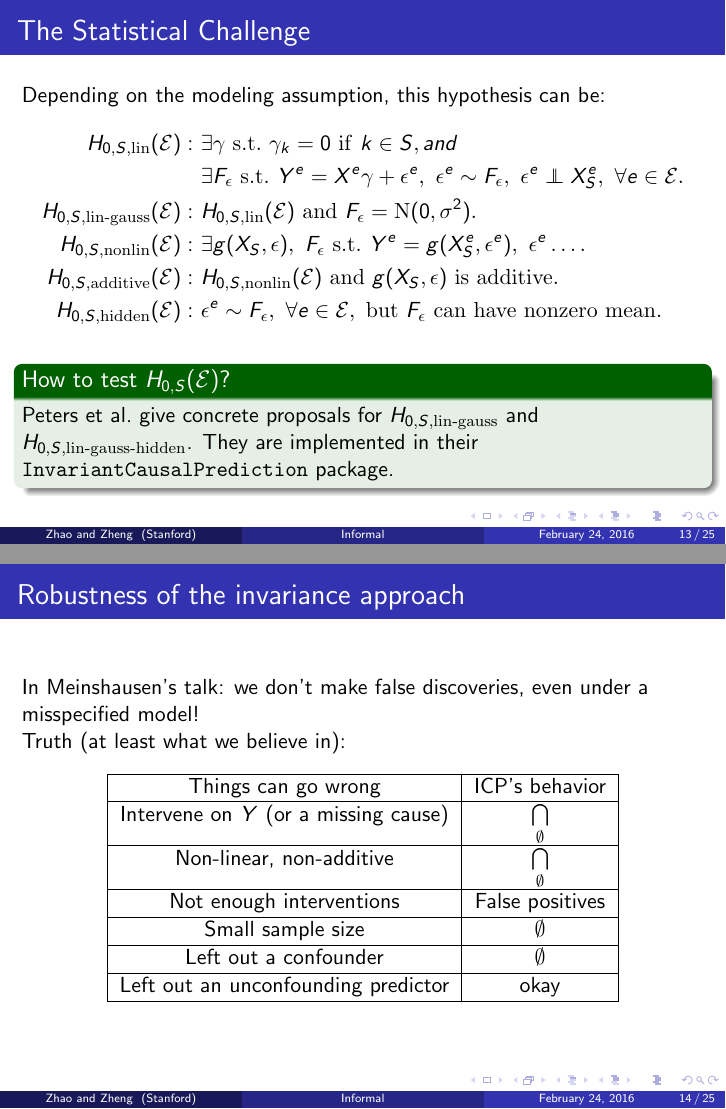
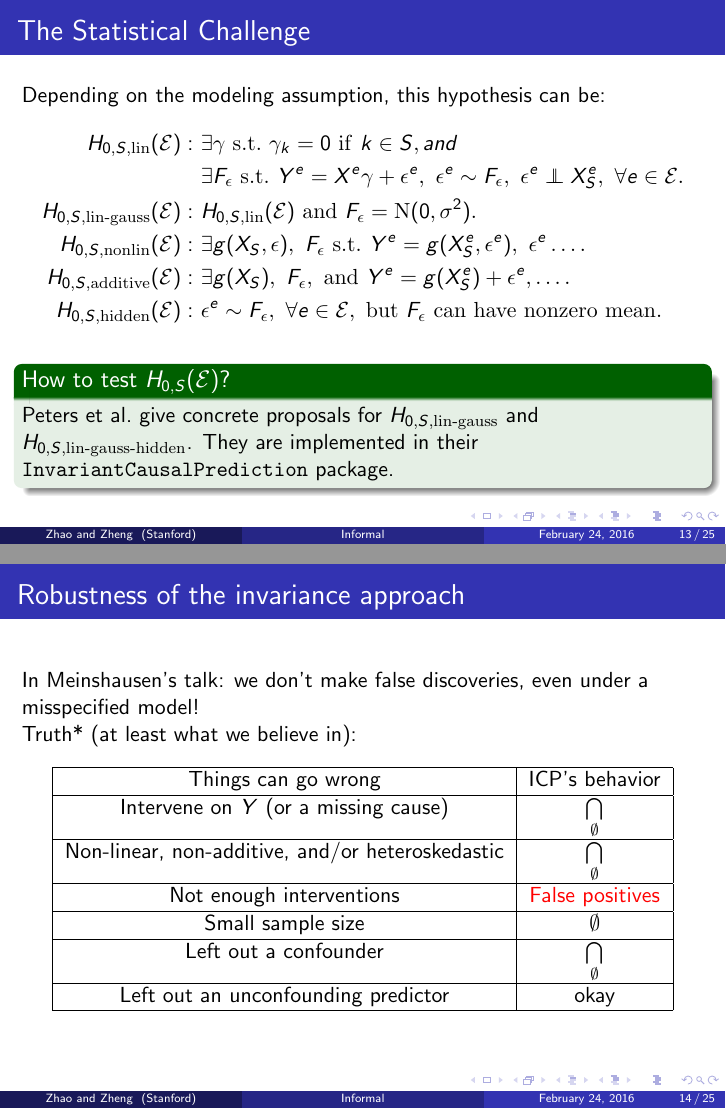
Before and after one commit to snarles/causal, LaTeX slides (slides/talk2.tex): pages 13 and 14 of 25, joined at a grey line. Compiled offline with pdfLaTeX; the source files are stored in an older character set and shown here as Unicode.

Commit message:
Feb 24 meeting

```diff
--- a/slides/talk2.tex
+++ b/slides/talk2.tex
@@ -385,8 +389,8 @@
     H_{0,S,\mathrm{lin}}(\mathcal{E}) \mathrm{~and~} F_{\epsilon} = \mathrm{N}(0,\sigma^2). \\
     H_{0,S,\mathrm{nonlin}}(\mathcal{E}):~&\exists g(X_S,\epsilon),~F_{\epsilon} \mathrm{~s.t.~}
     Y^e = g(X_S^e, \epsilon^e),~\epsilon^e\ldots.\\
-    H_{0,S,\mathrm{additive}}(\mathcal{E}):~&H_{0,S,\mathrm{nonlin}}(\mathcal{E})
-    \mathrm{~and~} g(X_S,\epsilon) \mathrm{~is~additive}.\\
+    H_{0,S,\mathrm{additive}}(\mathcal{E}):~&\exists g(X_S),~F_{\epsilon},
+    \mathrm{~and~} Y^e = g(X_S^e) + \epsilon^e,\ldots.\\
     H_{0,S,\mathrm{hidden}}(\mathcal{E}):~&\epsilon^e \sim
     F_{\epsilon}, ~ \forall e \in
     \mathcal{E},~\mathrm{but}~F_{\epsilon}\mathrm{~can~have~nonzero~mean}.\\
@@ -406,7 +410,7 @@
   In Meinshausen's talk: we don't make false discoveries, even under a
   misspecified model!
 
-  Truth (at least what we believe in):
+  Truth* (at least what we believe in):
 
   \begin{center}
   \begin{tabular}{|c|c|}
@@ -416,16 +420,16 @@
     Intervene on $Y$ (or a missing cause) &
     $\underset{\emptyset}{\bigcap}$ \\
     \hline
-    Non-linear, non-additive &
+    Non-linear, non-additive, and/or heteroskedastic &
     $\underset{\emptyset}{\bigcap}$ \\
     \hline
     Not enough interventions &
-    False positives \\
+    \textcolor{red}{False positives} \\
     \hline
     Small sample size &
     $\emptyset$ \\
     \hline
-    Left out a confounder & $\emptyset$ \\
+    Left out a confounder & $\underset{\emptyset}{\bigcap}$ \\
     \hline
     Left out an unconfounding predictor & okay \\
     \hline
```
Also changed, not shown: slides/talk2.pdf, slides/talk2.tex (14 more changed lines).
